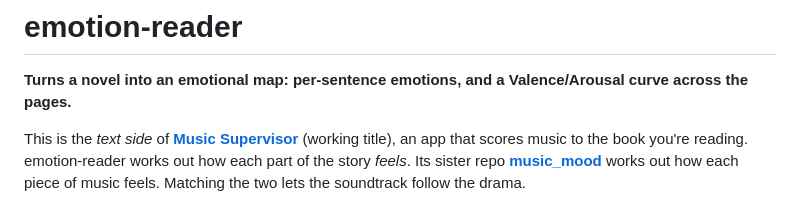
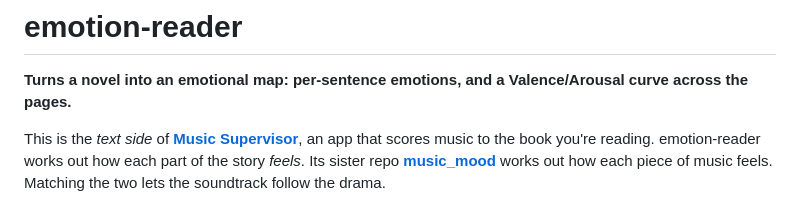
Before and after one commit to medusa606/emotion-reader, a Markdown page: README.md, the part around the change. Drawn GitHub-style.

Commit message:
README: drop working-title note; record Titan Xp test GPU
Co-Authored-By: Claude Opus 5.5 <noreply@anthropic.com>
Claude-Session: https://claude.ai/code/session_01LaPVez5hN31AWctxMEjcNN

```diff
--- a/README.md
+++ b/README.md
@@ -3,7 +3,7 @@
 **Turns a novel into an emotional map: per-sentence emotions, and a Valence/Arousal curve across
 the pages.**
 
-This is the *text side* of [**Music Supervisor**](https://github.com/medusa606/manuscript_app) (working title), an app
+This is the *text side* of [**Music Supervisor**](https://github.com/medusa606/manuscript_app), an app
 that scores music to the book you're reading. emotion-reader works out how each part of the story
 *feels*. Its sister repo [**music_mood**](https://github.com/medusa606/music_mood) works out how each
 piece of music feels. Matching the two lets the soundtrack follow the drama.
```
